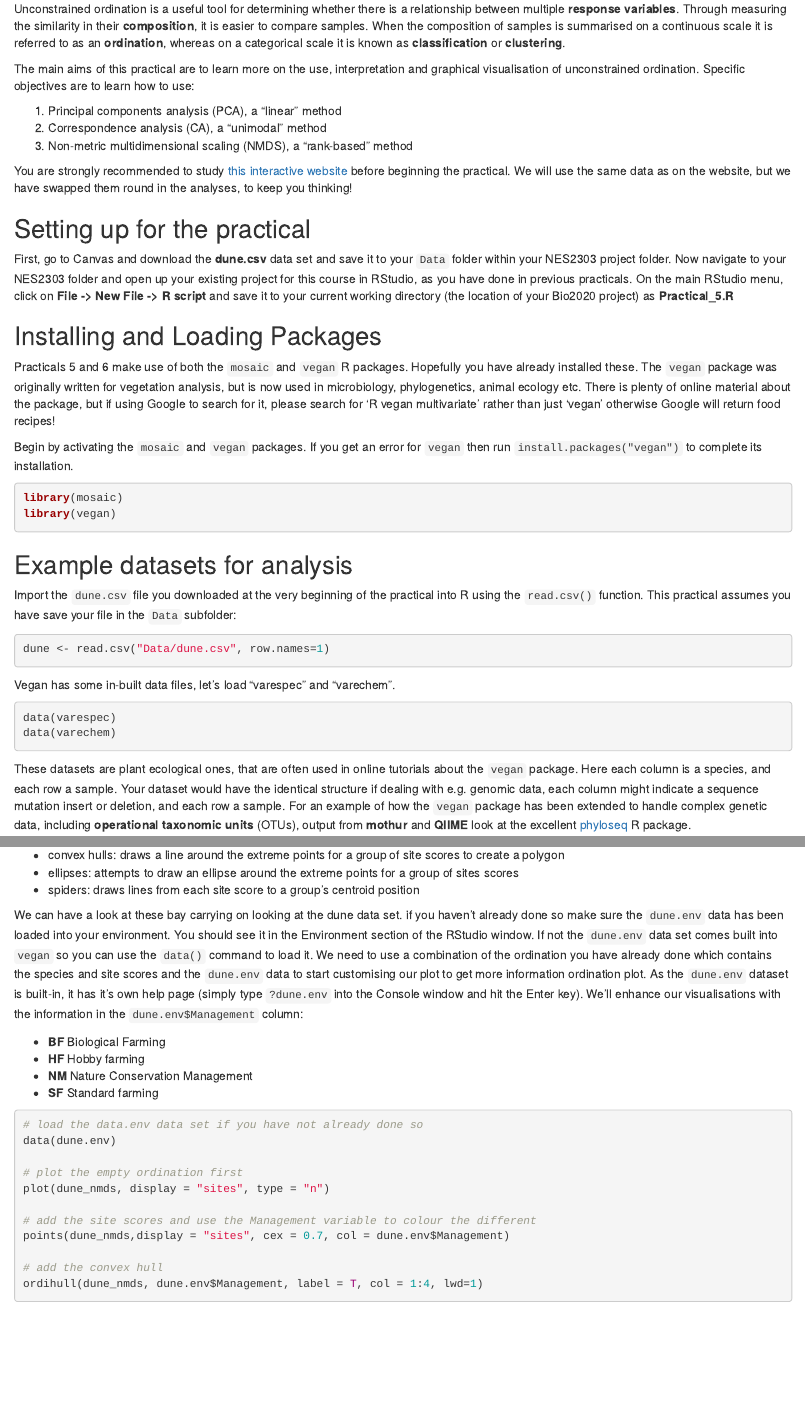
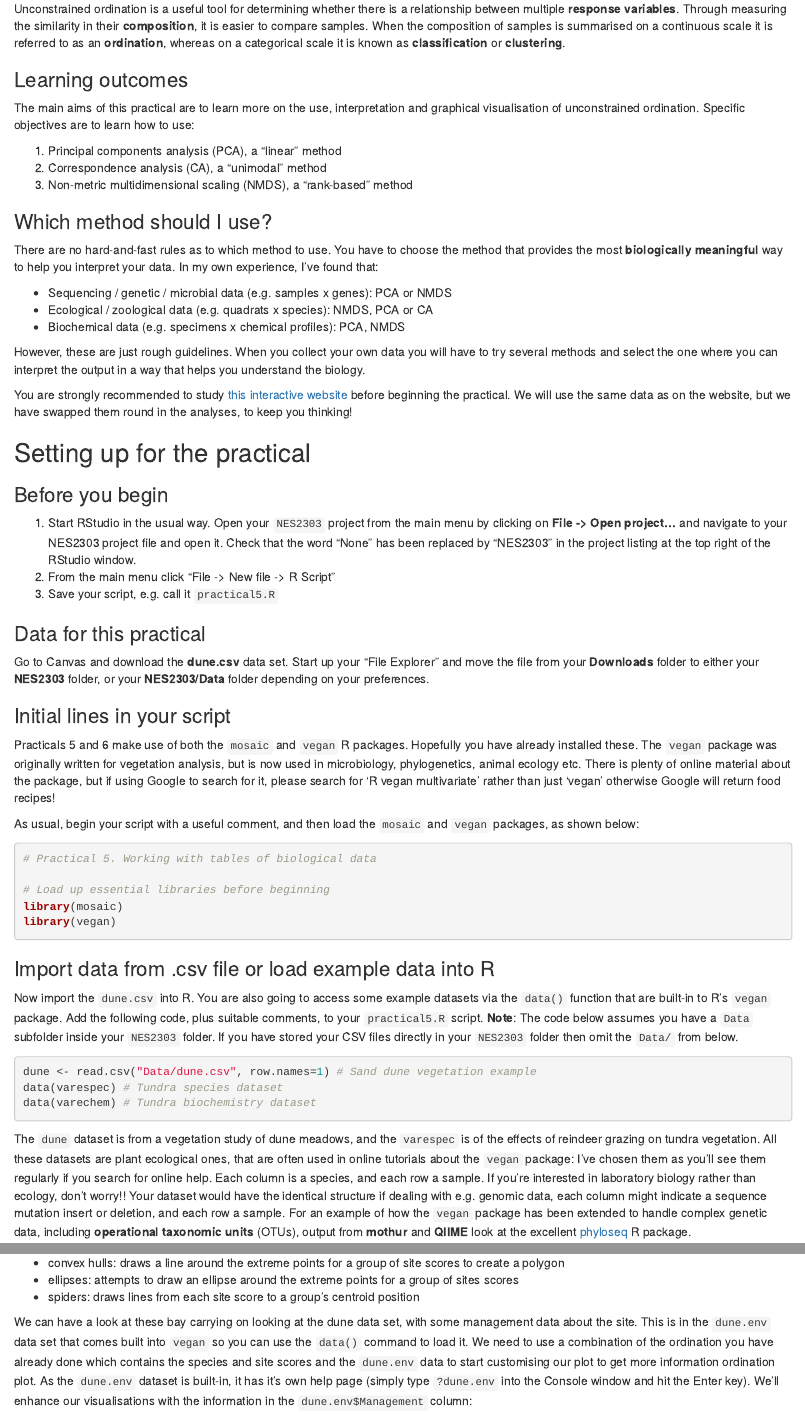
Before and after one commit to rasanderson/NES2303_Practical5, an R Markdown document (practical_5.Rmd): the page in a window 1100 px wide, from 790 px down, and a second part further down, joined at a grey line. Rendered offline with R 4.5, knitr and Pandoc, with nearby package versions; code that draws random numbers runs with fixed seeds of ours; some code elsewhere in the file could not run offline.

Commit message:
Numerous minor corrections and clarifications

````diff
--- a/practical_5.Rmd
+++ b/practical_5.Rmd
@@ -33,42 +33,57 @@ Ordination is a way of arranging rows in your table (e.g. sites or samples) alon
 
 Unconstrained ordination is a useful tool for determining whether there is a relationship between multiple **response variables**. Through measuring the similarity in their **composition**, it is easier to compare samples. When the composition of samples is summarised on a continuous scale it is referred to as an **ordination**, whereas on a categorical scale it is known as **classification** or **clustering**.
 
+### Learning outcomes
 The main aims of this practical are to learn more on the use, interpretation and graphical visualisation of unconstrained ordination. Specific objectives are to learn how to use:
 
 1. Principal components analysis (PCA), a "linear" method
 2. Correspondence analysis (CA), a "unimodal" method
 3. Non-metric multidimensional scaling (NMDS), a "rank-based" method
 
+### Which method should I use?
+There are no hard-and-fast rules as to which method to use. You have to choose the method that provides the most **biologically meaningful** way to help you interpret your data. In my own experience, I've found that:
+
+* Sequencing / genetic / microbial data (e.g. samples x genes): PCA or NMDS
+* Ecological / zoological data (e.g. quadrats x species): NMDS, PCA or CA
+* Biochemical data (e.g. specimens x chemical profiles): PCA, NMDS
+
+However, these are just rough guidelines. When you collect your own data you will have to try several methods and select the one where you can interpret the output in a way that helps you understand the biology.
+
 You are strongly recommended to study [this interactive website](https://naturalandenvironmentalscience.shinyapps.io/Unconstrained/) before beginning the practical. We will use the same data as on the website, but we have swapped them round in the analyses, to keep you thinking!
 
 ## Setting up for the practical
-First, go to Canvas and download the **dune.csv** data set and save it to your `Data` folder within your NES2303 project folder. Now navigate to your NES2303 folder and open up your existing project for this course in RStudio, as you have done in previous practicals. On the main RStudio menu, click on **File -> New File -> R script** and save it to your current working directory (the location of your Bio2020 project) as **Practical_5.R**
+### Before you begin
+1. Start RStudio in the usual way. Open your `NES2303` project from the main menu by clicking on **File -> Open project...** and navigate to your NES2303 project file and open it. Check that the word "None" has been replaced by "NES2303" in the project listing at the top right of the RStudio window.
+2. From the main menu click "File -> New file -> R Script"
+3. Save your script, e.g. call it `practical5.R`
 
-## Installing and Loading Packages
+### Data for this practical
+Go to Canvas and download the **dune.csv** data set. Start up your "File Explorer" and move the file from your **Downloads** folder to either your **NES2303** folder, or your **NES2303/Data** folder depending on your preferences.
+
+### Initial lines in your script
 Practicals 5 and 6 make use of both the `mosaic` and `vegan` R packages. Hopefully you have already installed these. The `vegan` package was originally written for vegetation analysis, but is now used in microbiology, phylogenetics, animal ecology etc. There is plenty of online material about the package, but if using Google to search for it, please search for 'R vegan multivariate' rather than just 'vegan' otherwise Google will return food recipes!
 
-Begin by activating the `mosaic` and `vegan` packages. If you get an error for
-`vegan` then run `install.packages("vegan")` to complete its installation.
+As usual, begin your script with a useful comment, and then load the `mosaic` and `vegan` packages, as shown below:
 
 ```{r echo=TRUE, message=FALSE, warning=FALSE}
+# Practical 5. Working with tables of biological data
+
+# Load up essential libraries before beginning
 library(mosaic)
 library(vegan)
+
 ```
 
-## Example datasets for analysis
-Import the `dune.csv` file you downloaded at the very beginning of the practical into R using the `read.csv()` function. This practical assumes you have save your file in the `Data` subfolder:
+### Import data from .csv file or load example data into R
+Now import the `dune.csv` into R. You are also going to access some example datasets via the `data()` function that are built-in to R's `vegan` package. Add the following code, plus suitable comments, to your `practical5.R` script. **Note**: The code below assumes you have a `Data` subfolder inside your `NES2303` folder. If you have stored your CSV files directly in your `NES2303` folder then omit the `Data/` from below.
 
 ```{r echo=TRUE,  message=FALSE, warning=FALSE}
-dune <- read.csv("Data/dune.csv", row.names=1)
+dune <- read.csv("Data/dune.csv", row.names=1) # Sand dune vegetation example
+data(varespec) # Tundra species dataset
+data(varechem) # Tundra biochemistry dataset
 ```
 
-Vegan has some in-built data files, let's load "varespec" and "varechem".
-```{r echo=TRUE,  message=FALSE, warning=FALSE}
-data(varespec)
-data(varechem)
-```
-
-These datasets are plant ecological ones, that are often used in online tutorials about the `vegan` package. Here each column is a species, and each row a sample. Your dataset would have the identical structure if dealing with e.g. genomic data, each column might indicate a sequence mutation insert or deletion, and each row a sample. For an example of how the `vegan` package has been extended to handle complex genetic data, including **operational taxonomic units** (OTUs), output from **mothur** and **QIIME** look at the excellent [phyloseq](https://joey711.github.io/phyloseq/) R package.
+The `dune` dataset is from a vegetation study of dune meadows, and the `varespec` is of the effects of reindeer grazing on tundra vegetation. All these datasets are plant ecological ones, that are often used in online tutorials about the `vegan` package: I've chosen them as you'll see them regularly if you search for online help. Each column is a species, and each row a sample. If you're interested in laboratory biology rather than ecology, don't worry!! Your dataset would have the identical structure if dealing with e.g. genomic data, each column might indicate a sequence mutation insert or deletion, and each row a sample. For an example of how the `vegan` package has been extended to handle complex genetic data, including **operational taxonomic units** (OTUs), output from **mothur** and **QIIME** look at the excellent [phyloseq](https://joey711.github.io/phyloseq/) R package.
 
 ## Summary Statistics
 It is always good to start by observing the data and running some summary statistics.
@@ -325,7 +340,7 @@ The ordination plots we have produced so far have plotted the species and site s
 * ellipses: attempts to draw an ellipse around the extreme points for a group of sites scores
 * spiders: draws lines from each site score to a group's centroid position
 
-We can have a look at these bay carrying on looking at the dune data set. if you haven't already done so make sure the `dune.env` data has been loaded into your environment. You should see it in the Environment section of the RStudio window. If not the `dune.env` data set comes built into `vegan` so you can use the `data()` command to load it. We need to use a combination of the ordination you have already done which contains the species and site scores and the `dune.env` data to start customising our plot to get more information ordination plot. As the `dune.env` dataset is built-in, it has it's own help page (simply type `?dune.env` into the Console window and hit the Enter key). We'll enhance our visualisations with the information in the `dune.env$Management` column:
+We can have a look at these bay carrying on looking at the dune data set, with some management data about the site. This is in the `dune.env` data set that comes built into `vegan` so you can use the `data()` command to load it. We need to use a combination of the ordination you have already done which contains the species and site scores and the `dune.env` data to start customising our plot to get more information ordination plot. As the `dune.env` dataset is built-in, it has it's own help page (simply type `?dune.env` into the Console window and hit the Enter key). We'll enhance our visualisations with the information in the `dune.env$Management` column:
 
 * **BF** Biological Farming
 * **HF** Hobby farming
@@ -333,7 +348,7 @@ We can have a look at these bay carrying on looking at the dune data set. if you
 * **SF** Standard farming
 
 ```{r}
-# load the data.env data set if you have not already done so
+# load the dune environmental example dataset, built-in to vegan
 data(dune.env)
 
 # plot the empty ordination first
````
Also changed, not shown: practical_5.Rmd (14 more changed lines).
